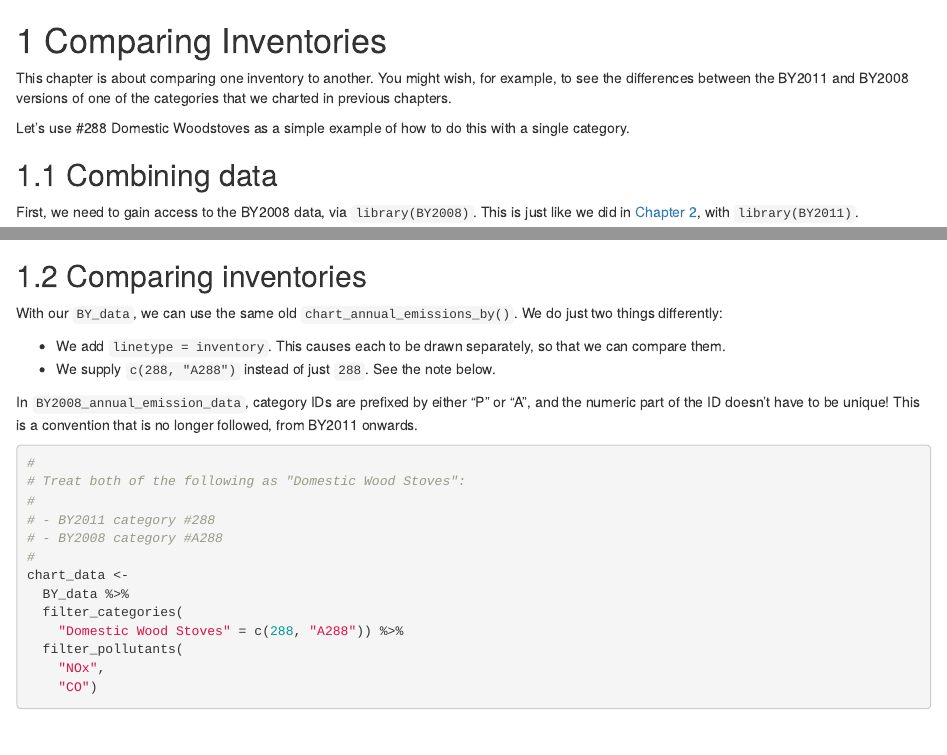
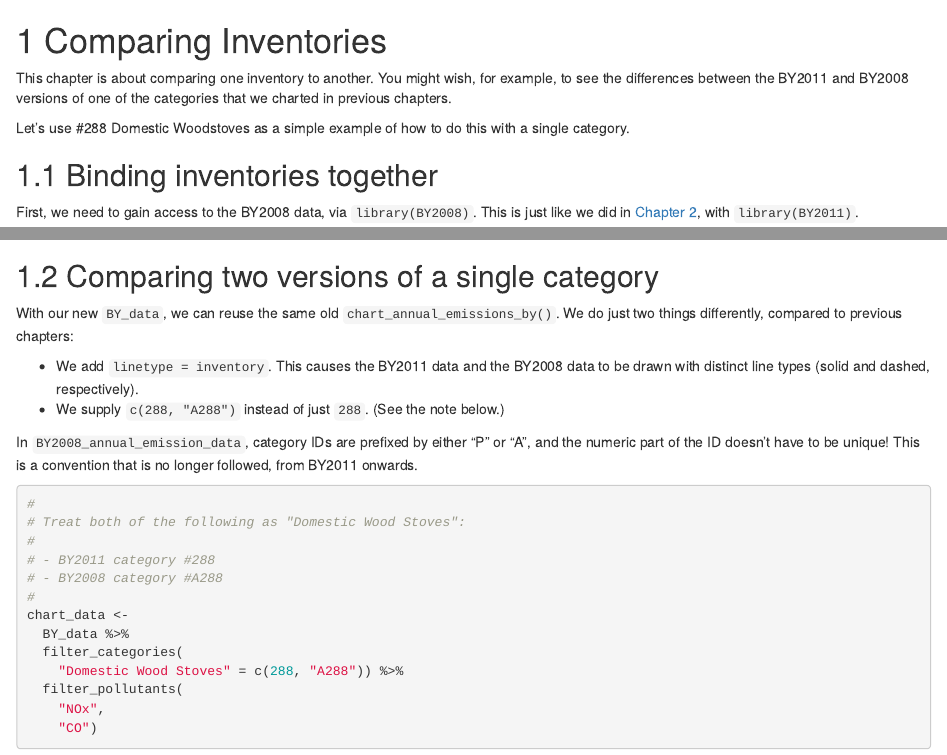
Before and after one commit to BAAQMD/charting-annual-data, an R Markdown document (09-comparing_inventories.Rmd): the page in a window 1100 px wide, from its top, and a second part further down, joined at a grey line. Rendered offline with R 4.5, knitr and Pandoc, with nearby package versions; drawn as R Markdown's standard HTML page in place of the format the file asks for; some code elsewhere in the file could not run offline; common packages that the code uses without loading them are loaded.

Commit message:
minor edits; fix broken link

````diff
--- a/09-comparing_inventories.Rmd
+++ b/09-comparing_inventories.Rmd
@@ -4,9 +4,9 @@ This chapter is about comparing one inventory to another. You might wish, for ex
 
 Let's use #288 Domestic Woodstoves as a simple example of how to do this with a single category.
 
-## Combining data
+## Binding inventories together
 
-First, we need to gain access to the BY2008 data, via `library(BY2008)`. This is just like we did in [Chapter 2](#Setup), with `library(BY2011)`.
+First, we need to gain access to the BY2008 data, via `library(BY2008)`. This is just like we did in [Chapter 2](#setup), with `library(BY2011)`.
 
 ```{r library-BY2008, message=FALSE}
 library(BY2011)
@@ -25,12 +25,12 @@ BY_data <-
     BY2008 = BY2008_annual_emission_data)
 ```
 
-## Comparing inventories
+## Comparing two versions of a single category
 
-With our `BY_data`, we can use the same old `chart_annual_emissions_by()`. We do just two things differently:
+With our new `BY_data`, we can reuse the same old `chart_annual_emissions_by()`. We do just two things differently, compared to previous chapters:
 
-- We add `linetype = inventory`. This causes each to be drawn separately, so that we can compare them.
-- We supply `c(288, "A288")` instead of just `288`. See the note below.
+- We add `linetype = inventory`. This causes the BY2011 data and the BY2008 data to be drawn with distinct line types (solid and dashed, respectively).
+- We supply `c(288, "A288")` instead of just `288`. (See the note below.)
 
 ```{block type="note"}
 In `BY2008_annual_emission_data`, category IDs are prefixed by either "P" or "A", and the numeric part of the ID doesn't have to be unique! This is a convention that is no longer followed, from BY2011 onwards.
````
Also changed, not shown: 02-setup.Rmd (+1 -1 lines), docs/search_index.json, 10 other files.
